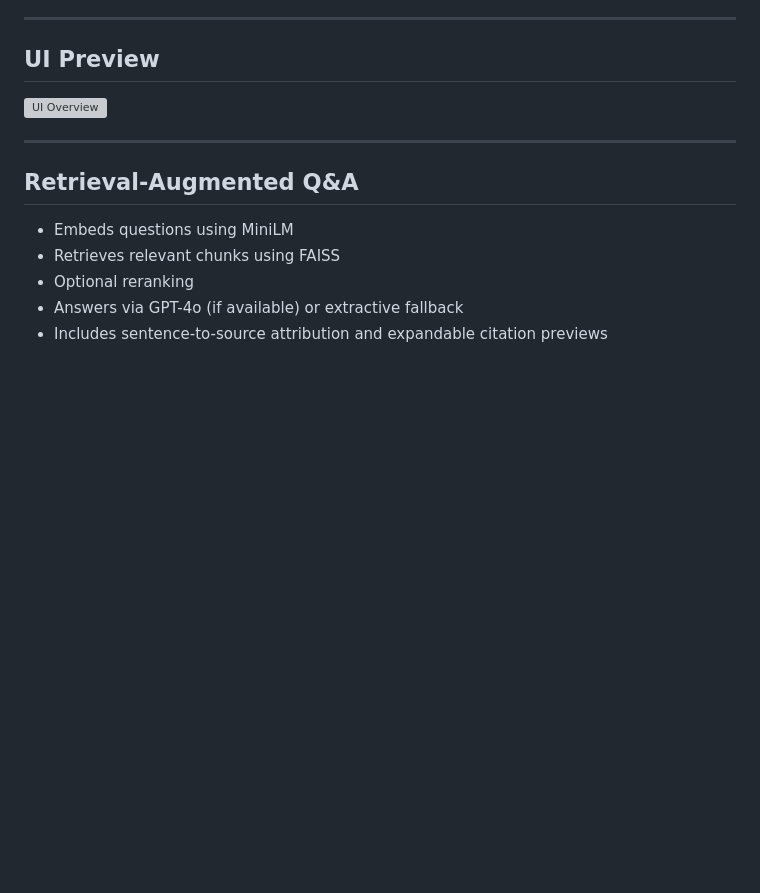
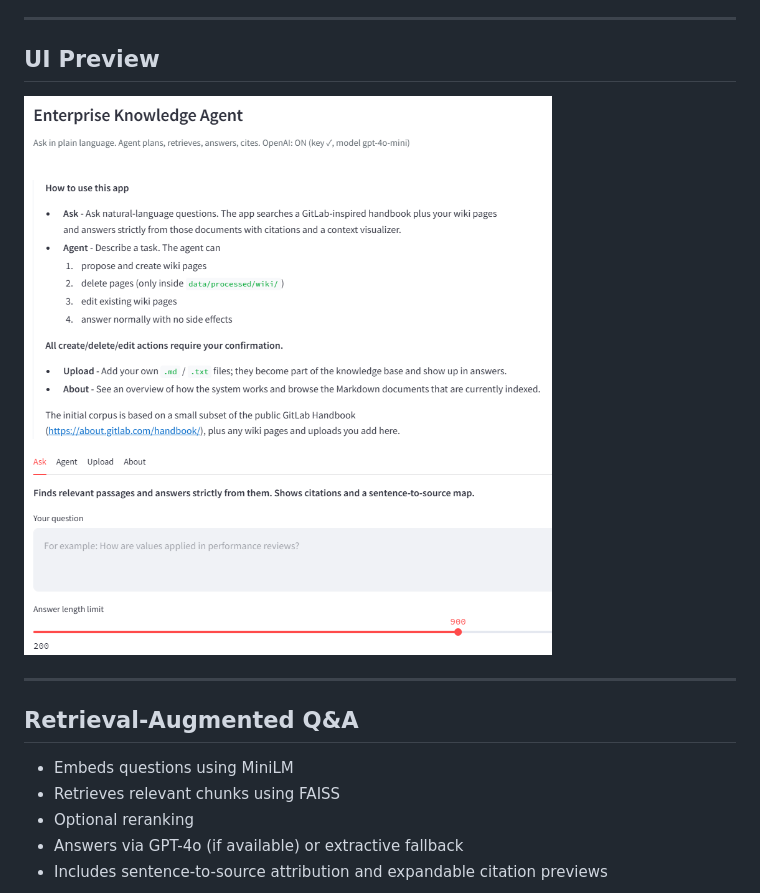
Before and after one commit to ingo-stallknecht/enterprise-knowledge-agent, a Markdown page: README.md, the part around the change. Drawn GitHub-style; blank space fills up the shorter version; grey boxes are pictures that could not be loaded.

```diff
--- a/README.md
+++ b/README.md
@@ -26,7 +26,7 @@ The system uses the structure and writing style of the publicly available [GitLa
 ---
 
 ## UI Preview
-![UI Overview](assets/ui.png)
+![UI Overview](assets/UI.png)
 
 ---
 
```
